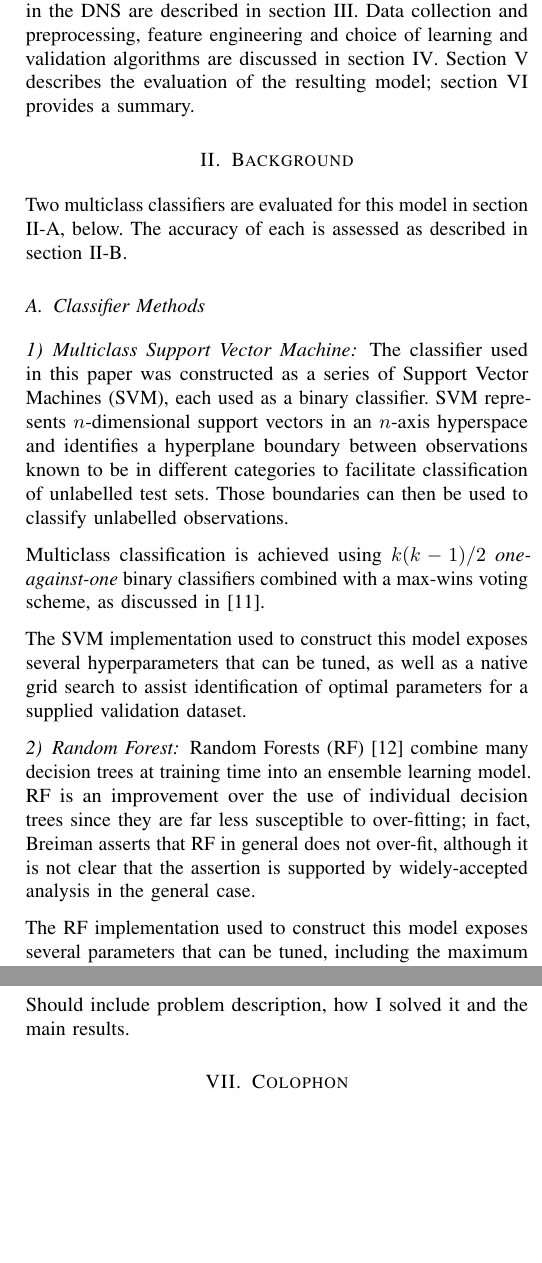
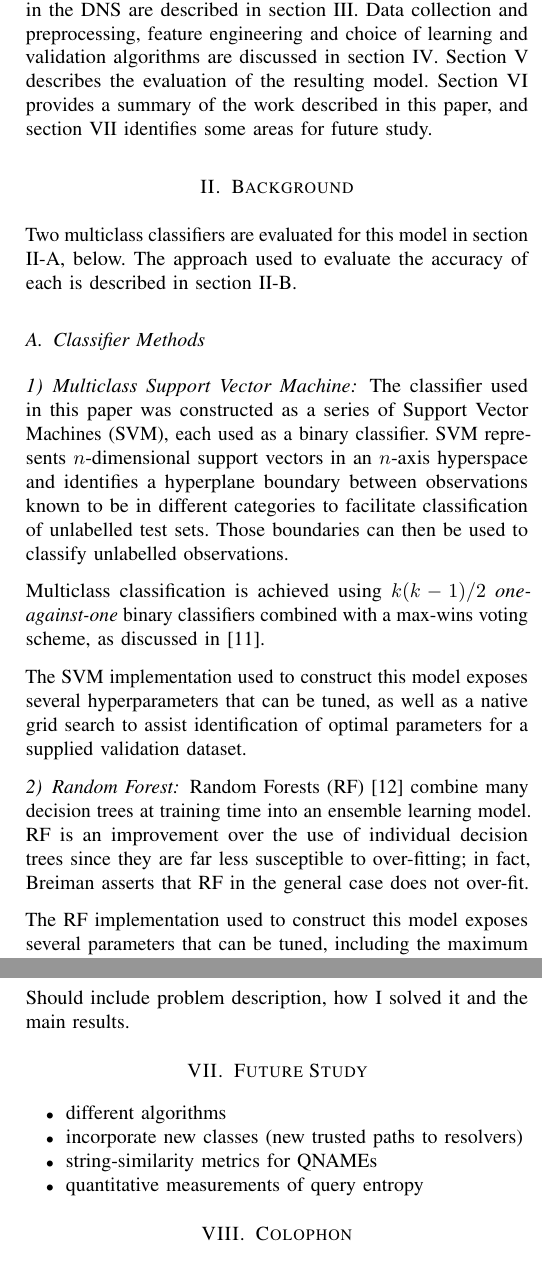
Before and after one commit to ableyjoe/uwo-mesc, an R Markdown document (ECE-9603A-001-GF18/project/project.Rmd): two parts of the columns of pages 2 and 3 of 3, joined at a grey line, cut so that both start at the same text, the shorter picture padded with empty space. The pictures show the output file ECE-9603A-001-GF18/project/project.pdf that the author committed with the source.

Commit message:
checkpoint

```diff
--- a/ECE-9603A-001-GF18/project/project.Rmd
+++ b/ECE-9603A-001-GF18/project/project.Rmd
@@ -72,12 +72,12 @@ While real-time anomoly detection in DNS traffic remains an elusive problem, the
 
 A raw DNS dataset is collected in the form of individual (request, response) DNS messages received and sent from and to a single apparent source over a time period. We extract features from those messages and count them over a short time interval to build a vector of features that describes the traffic during that time. Each such vector, once normalised, represents a single observation. Sets of observations can be collected from adjacent sample intervals. Where the traffic arrived from a trusted source, the source system can be identified and included in the dataset which can subsequently be used for training. Traffic that definitively did not arrive from a trusted source can be used to classify traffic as "other". The resulting model can be used to classify query streams from unknown sources to classify the origin of the query traffic as "Facebook", "Google" or "Other".
 
-This paper is organised as follows. Section \ref{sec:introduction} introduces the problem and provides some high-level background on the DNS. Section \ref{sec:background} provides a short introduction to the algorithms and accuracy measures that are used to build the model. Some other work on applying machine learning techniques to problems in the DNS are described in section \ref{sec:related}. Data collection and preprocessing, feature engineering and choice of learning and validation algorithms are discussed in section \ref{sec:methodology}. Section \ref{sec:evaluation} describes the evaluation of the resulting model; section \ref{sec:conclusion} provides a summary.
+This paper is organised as follows. Section \ref{sec:introduction} introduces the problem and provides some high-level background on the DNS. Section \ref{sec:background} provides a short introduction to the algorithms and accuracy measures that are used to build the model. Some other work on applying machine learning techniques to problems in the DNS are described in section \ref{sec:related}. Data collection and preprocessing, feature engineering and choice of learning and validation algorithms are discussed in section \ref{sec:methodology}. Section \ref{sec:evaluation} describes the evaluation of the resulting model. Section \ref{sec:conclusion} provides a summary of the work described in this paper, and section \ref{sec:future} identifies some areas for future study.
 
 # Background
 \label{sec:background}
 
-Two multiclass classifiers are evaluated for this model in section \ref{sec:classifiers}, below. The accuracy of each is assessed as described in section \ref{sec:accuracy}.
+Two multiclass classifiers are evaluated for this model in section \ref{sec:classifiers}, below. The approach used to evaluate the accuracy of each is described in section \ref{sec:accuracy}.
 
 ## Classifier Methods
 \label{sec:classifiers}
@@ -92,7 +92,7 @@ The SVM implementation used to construct this model exposes several hyperparamet
 
 ### Random Forest
 
-Random Forests (RF) [@Breiman2001] combine many decision trees at training time into an ensemble learning model. RF is an improvement over the use of individual decision trees since they are far less susceptible to over-fitting; in fact, Breiman asserts that RF in general does not over-fit, although it is not clear that the assertion is supported by widely-accepted analysis in the general case.
+Random Forests (RF) [@Breiman2001] combine many decision trees at training time into an ensemble learning model. RF is an improvement over the use of individual decision trees since they are far less susceptible to over-fitting; in fact, Breiman asserts that RF in the general case does not over-fit.
 
 The RF implementation used to construct this model exposes several parameters that can be tuned, including the maximum tree depth, the maximum number of nodes and the bootstrap sample size.
 
@@ -153,6 +153,14 @@ Short summary of the paper/report
 
 Should include problem description, how I solved it and the main results.
 
+# Future Study
+\label{sec:future}
+
+ * different algorithms
+ * incorporate new classes (new trusted paths to resolvers)
+ * string-similarity metrics for QNAMEs
+ * quantitative measurements of query entropy
+
 # Colophon
 
 This document has been written in R Markdown\footnote{\url{https://rmarkdown.rstudio.com}}; the code used to produce the output included in this document is consequently included with the document source\footnote{\url{https://github.com/ableyjoe/uwo-mesc/tree/master/ECE-9603A-001-GF18/project}}. The production of this document in IEEEtran style from R Markdown was informed by a pseudonomymously-attributed community project\footnote{\url{https://github.com/mathematicalcoffee/IEEEtran-rmarkdown}}.
```
Also changed, not shown: ECE-9603A-001-GF18/project/project.pdf, ECE-9603A-001-GF18/project/project.tex, ECE-9603A-001-GF18/project/project.Rmd (2 more changed lines).
